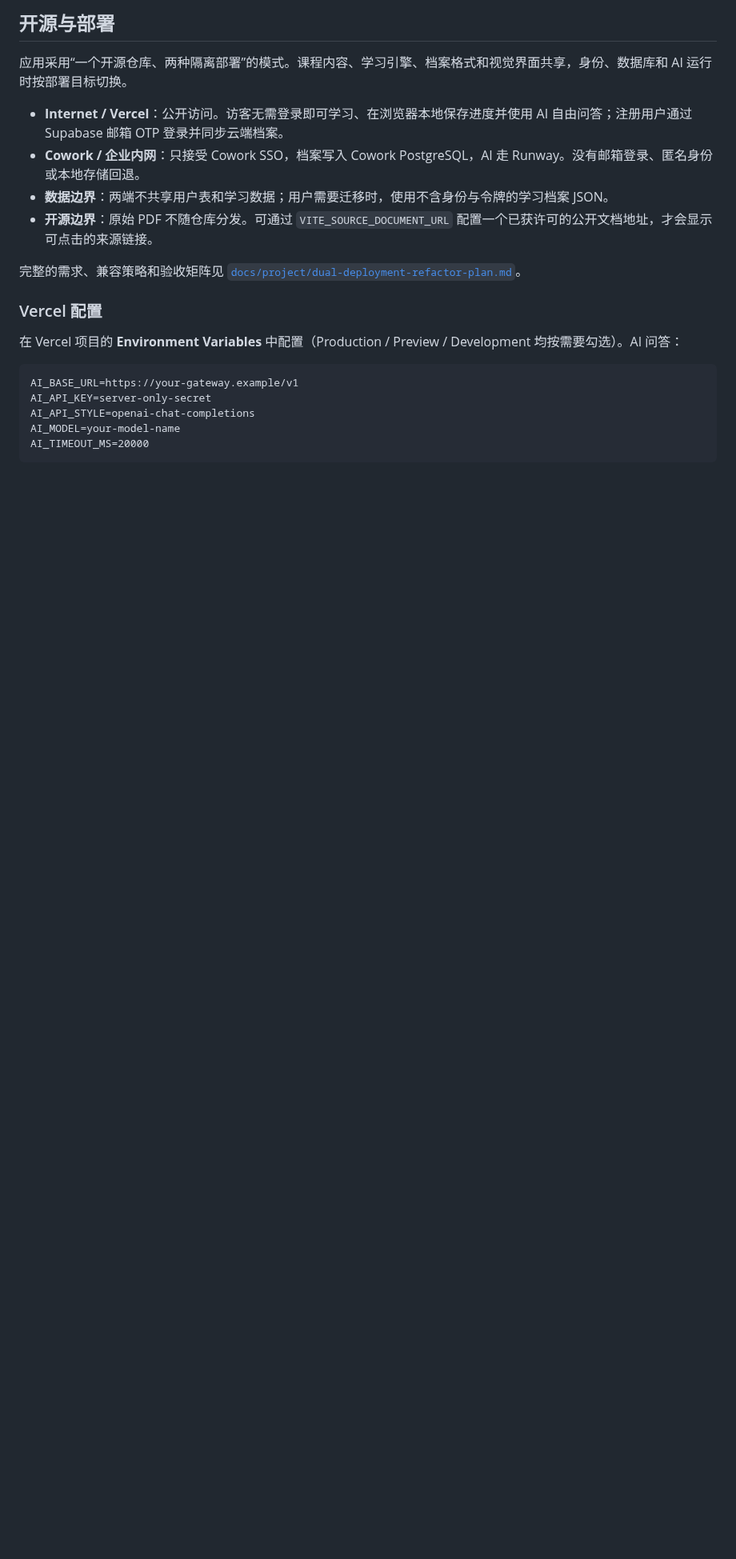
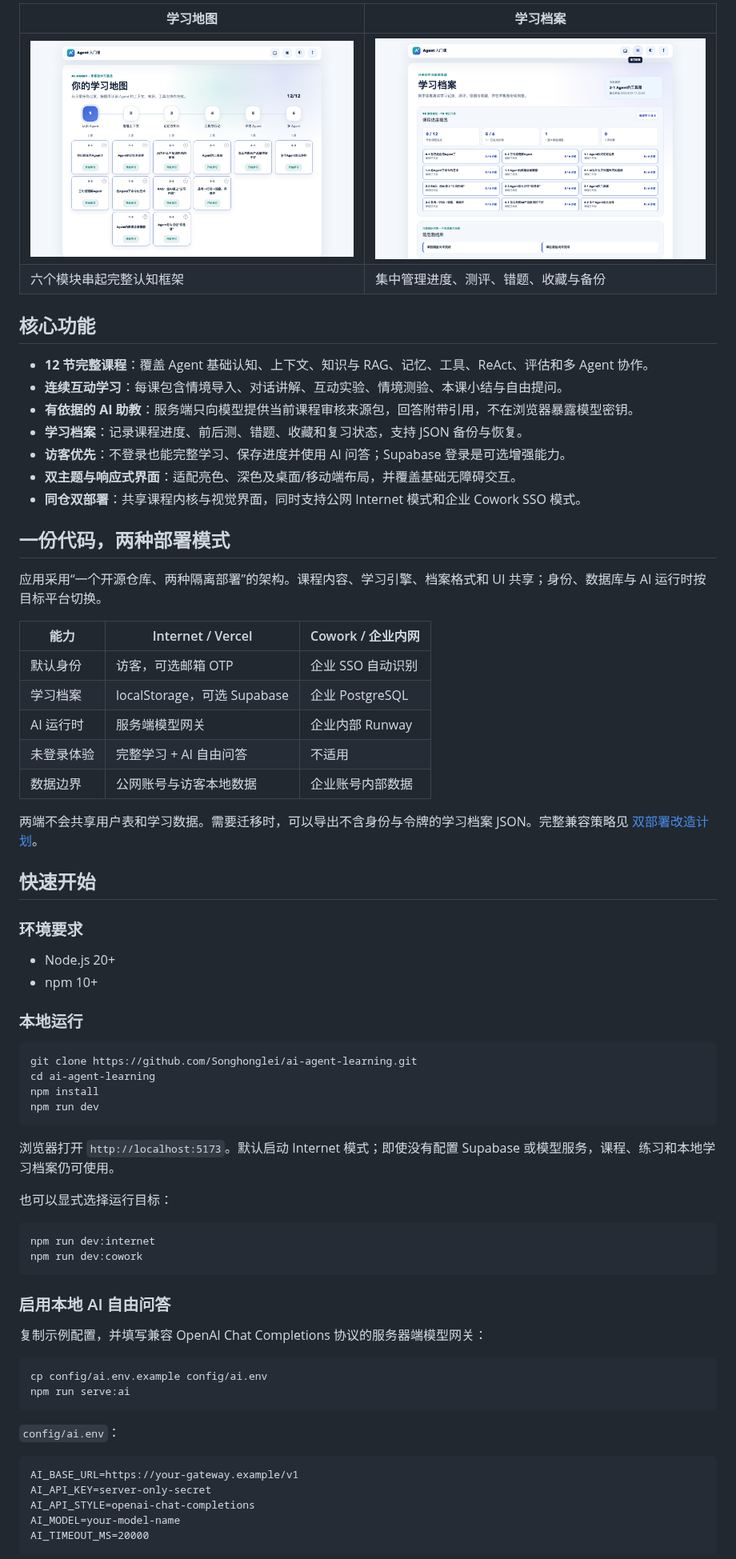
Before and after one commit to Songhonglei/ai-agent-learning, a Markdown page: README.md, the part around one of its changes. Shown at 80% size. Drawn GitHub-style; pictures changed too: site/assets/screenshots/home.png (added), site/assets/screenshots/profile.png (added); blank space fills up the shorter version.

````diff
--- a/README.md
+++ b/README.md
@@ -11,18 +39,68 @@
 
-## 开源与部署
+| 学习地图 | 学习档案 |
+|---|---|
+| ![十二节课组成的学习地图](site/assets/screenshots/home.png) | ![学习进度、错题与收藏档案](site/assets/screenshots/profile.png) |
+| 六个模块串起完整认知框架 | 集中管理进度、测评、错题、收藏与备份 |
 
-应用采用“一个开源仓库、两种隔离部署”的模式。课程内容、学习引擎、档案格式和视觉界面共享，身份、数据库和 AI 运行时按部署目标切换。
+## 核心功能
 
-- **Internet / Vercel**：公开访问。访客无需登录即可学习、在浏览器本地保存进度并使用 AI 自由问答；注册用户通过 Supabase 邮箱 OTP 登录并同步云端档案。
-- **Cowork / 企业内网**：只接受 Cowork SSO，档案写入 Cowork PostgreSQL，AI 走 Runway。没有邮箱登录、匿名身份或本地存储回退。
-- **数据边界**：两端不共享用户表和学习数据；用户需要迁移时，使用不含身份与令牌的学习档案 JSON。
-- **开源边界**：原始 PDF 不随仓库分发。可通过 `VITE_SOURCE_DOCUMENT_URL` 配置一个已获许可的公开文档地址，才会显示可点击的来源链接。
+- **12 节完整课程**：覆盖 Agent 基础认知、上下文、知识与 RAG、记忆、工具、ReAct、评估和多 Agent 协作。
+- **连续互动学习**：每课包含情境导入、对话讲解、互动实验、情境测验、本课小结与自由提问。
+- **有依据的 AI 助教**：服务端只向模型提供当前课程审核来源包，回答附带引用，不在浏览器暴露模型密钥。
+- **学习档案**：记录课程进度、前后测、错题、收藏和复习状态，支持 JSON 备份与恢复。
+- **访客优先**：不登录也能完整学习、保存进度并使用 AI 问答；Supabase 登录是可选增强能力。
+- **双主题与响应式界面**：适配亮色、深色及桌面/移动端布局，并覆盖基础无障碍交互。
+- **同仓双部署**：共享课程内核与视觉界面，同时支持公网 Internet 模式和企业 Cowork SSO 模式。
 
-完整的需求、兼容策略和验收矩阵见 [`docs/project/dual-deployment-refactor-plan.md`](docs/project/dual-deployment-refactor-plan.md)。
+## 一份代码，两种部署模式
 
-### Vercel 配置
+应用采用“一个开源仓库、两种隔离部署”的架构。课程内容、学习引擎、档案格式和 UI 共享；身份、数据库与 AI 运行时按目标平台切换。
 
-在 Vercel 项目的 **Environment Variables** 中配置（Production / Preview / Development 均按需要勾选）。AI 问答：
+| 能力 | Internet / Vercel | Cowork / 企业内网 |
+|---|---|---|
+| 默认身份 | 访客，可选邮箱 OTP | 企业 SSO 自动识别 |
+| 学习档案 | localStorage，可选 Supabase | 企业 PostgreSQL |
+| AI 运行时 | 服务端模型网关 | 企业内部 Runway |
+| 未登录体验 | 完整学习 + AI 自由问答 | 不适用 |
+| 数据边界 | 公网账号与访客本地数据 | 企业账号内部数据 |
+
+两端不会共享用户表和学习数据。需要迁移时，可以导出不含身份与令牌的学习档案 JSON。完整兼容策略见 [双部署改造计划](docs/project/dual-deployment-refactor-plan.md)。
+
+## 快速开始
+
+### 环境要求
+
+- Node.js 20+
+- npm 10+
+
+### 本地运行
+
+```bash
+git clone https://github.com/Songhonglei/ai-agent-learning.git
+cd ai-agent-learning
+npm install
+npm run dev
+```
+
+浏览器打开 `http://localhost:5173`。默认启动 Internet 模式；即使没有配置 Supabase 或模型服务，课程、练习和本地学习档案仍可使用。
+
+也可以显式选择运行目标：
+
+```bash
+npm run dev:internet
+npm run dev:cowork
+```
+
+### 启用本地 AI 自由问答
+
+复制示例配置，并填写兼容 OpenAI Chat Completions 协议的服务器端模型网关：
+
+```bash
+cp config/ai.env.example config/ai.env
+npm run serve:ai
+```
+
+`config/ai.env`：
 
 ```text
 AI_BASE_URL=https://your-gateway.example/v1
````
Also changed, not shown: other parts of README.md (+95 -110 lines), site/assets/screenshots/ai-tutor.png (added), site/assets/screenshots/quiz.png (added), 4 other files.
